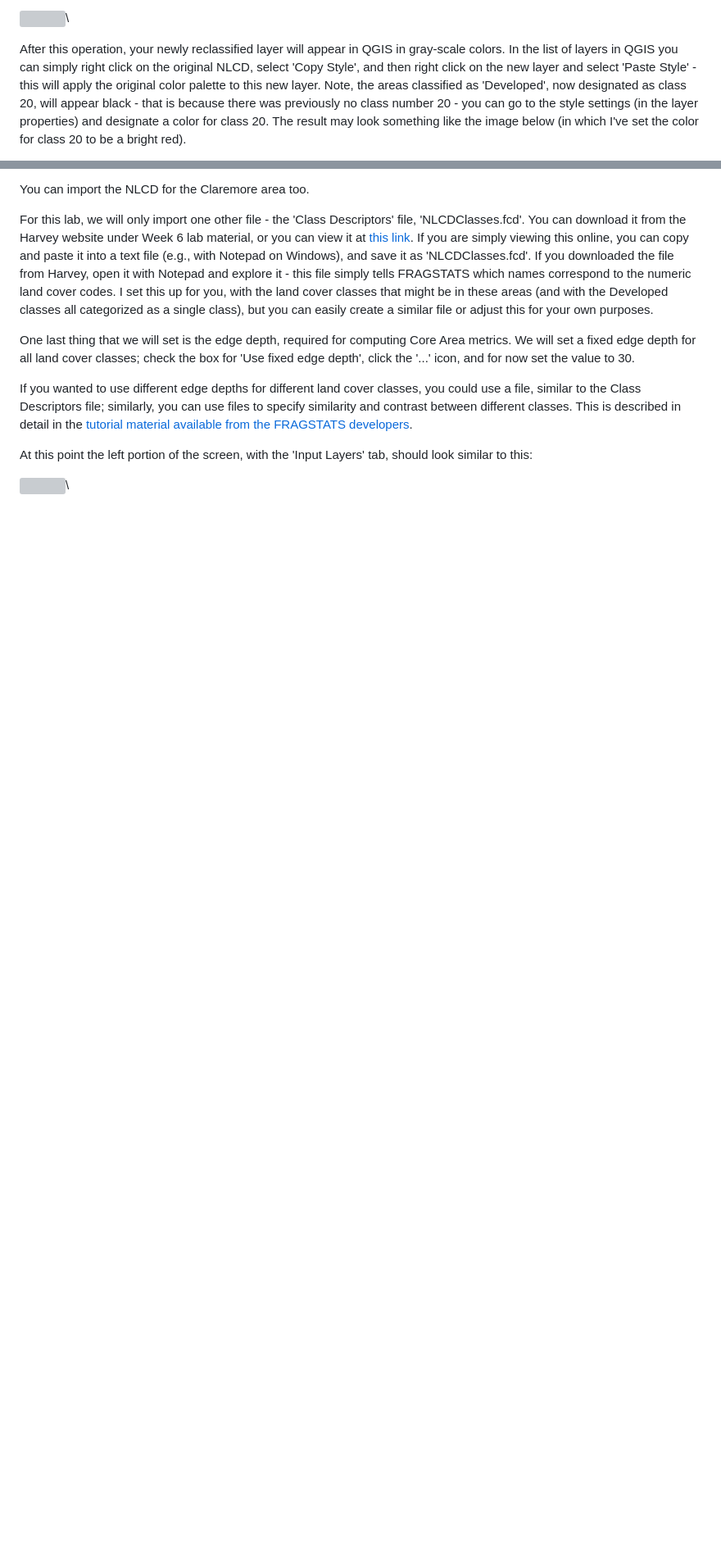
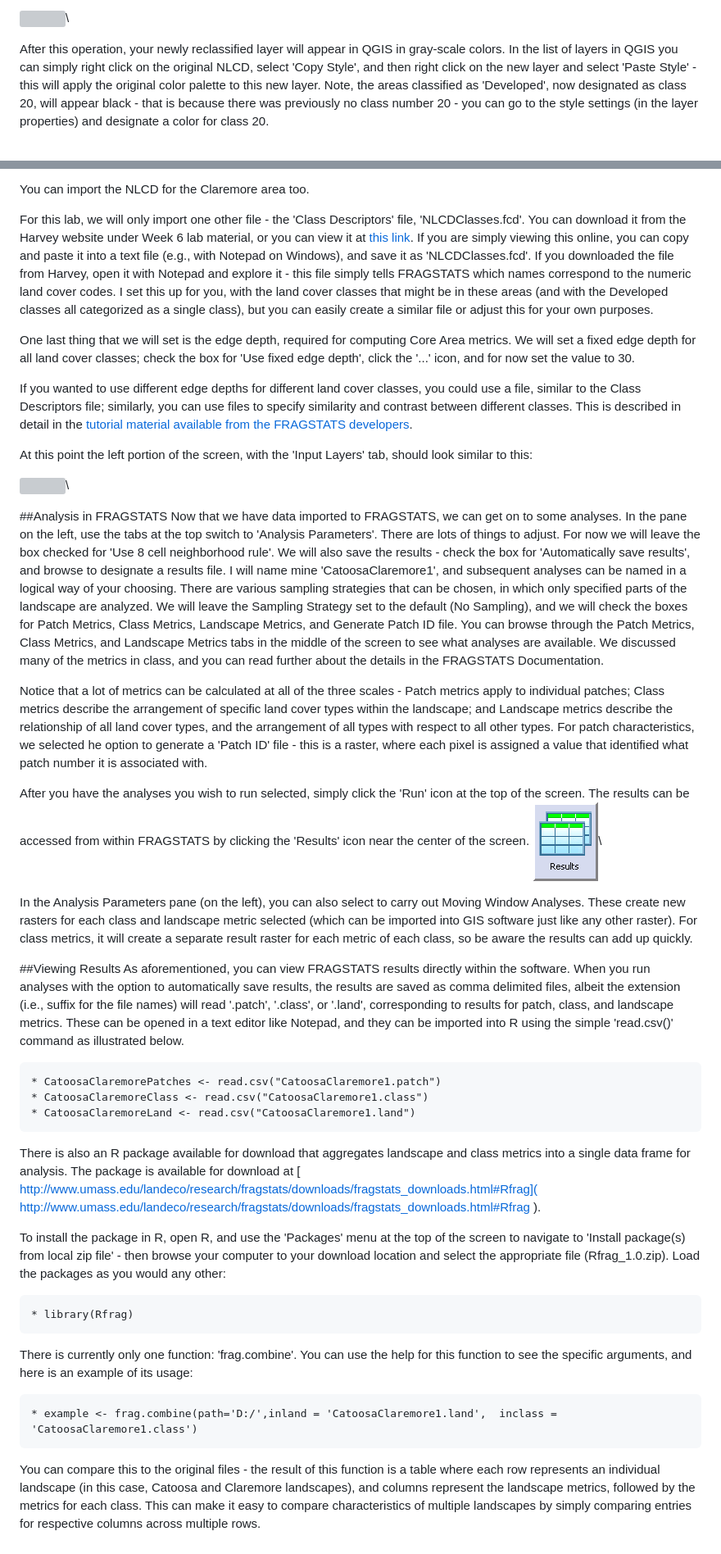
Before and after one commit to mltConsEcol/TU_LandscapeAnalysis_Documents, a Markdown page: Assignments/Lab5_Fragstats.md, 2 parts joined by grey strips. Shown: that part at 82% size. Rendered like a GitHub page; pictures changed too: Assignments/Images/Fragstats_ResultsIcon.png (added); blank space fills up the shorter version; grey boxes are pictures that could not be loaded.

```diff
--- a/Assignments/Lab5_Fragstats.md
+++ b/Assignments/Lab5_Fragstats.md
@@ -53,5 +58,5 @@ In the window that pops up, you will designate the settings for this operation.
 
 ![](./Images/QGIS_Processing_ReclassSAGAFull.png)\
 
-After this operation, your newly reclassified layer will appear in QGIS in gray-scale colors. In the list of layers in QGIS you can simply right click on the original NLCD, select 'Copy Style', and then right click on the new layer and select 'Paste Style' - this will apply the original color palette to this new layer.  Note, the areas classified as 'Developed', now designated as class 20, will appear black - that is because there was previously no class number 20 - you can go to the style settings (in the layer properties) and designate a color for class 20. The result may look something like the image below (in which I've set the color for class 20 to be a bright red).
+After this operation, your newly reclassified layer will appear in QGIS in gray-scale colors. In the list of layers in QGIS you can simply right click on the original NLCD, select 'Copy Style', and then right click on the new layer and select 'Paste Style' - this will apply the original color palette to this new layer.  Note, the areas classified as 'Developed', now designated as class 20, will appear black - that is because there was previously no class number 20 - you can go to the style settings (in the layer properties) and designate a color for class 20.
 
@@ -103,3 +110,35 @@ If you wanted to use different edge depths for different land cover classes, you
 At this point the left portion of the screen, with the 'Input Layers' tab, should look similar to this:
 
 ![](./Images/Fragstats_InputLayers_SimpleFilled.png)\
+
+
+##Analysis in FRAGSTATS
+Now that we have data imported to FRAGSTATS, we can get on to some analyses. In the pane on the left, use the tabs at the top switch to 'Analysis Parameters'.  There are lots of things to adjust. For now we will leave the box checked for 'Use 8 cell neighborhood rule'. We will also save the results - check the box for 'Automatically save results', and browse to designate a results file. I will name mine 'CatoosaClaremore1', and subsequent analyses can be named in a logical way of your choosing. There are various sampling strategies that can be chosen, in which only specified parts of the landscape are analyzed. We will leave the Sampling Strategy set to the default (No Sampling), and we will check the boxes for Patch Metrics, Class Metrics, Landscape Metrics, and Generate Patch ID file. You can browse through the Patch Metrics, Class Metrics, and Landscape Metrics tabs in the middle of the screen to see what analyses are available. We discussed many of the metrics in class, and you can read further about the details in the FRAGSTATS Documentation.
+
+Notice that a lot of metrics can be calculated at all of the three scales - Patch metrics apply to individual patches; Class metrics describe the arrangement of specific land cover types within the landscape; and Landscape metrics describe the relationship of all land cover types, and the arrangement of all types with respect to all other types. For patch characteristics, we selected he option to generate a 'Patch ID' file -  this is a raster, where each pixel is assigned a value that identified what patch number it is associated with.
+
+After you have the analyses you wish to run selected, simply click the 'Run' icon at the top of the screen. The results can be accessed from within FRAGSTATS by clicking the 'Results' icon near the center of the screen. ![](./Images/Fragstats_ResultsIcon.png)\
+
+In the Analysis Parameters pane (on the left),  you can also select to carry out Moving Window Analyses. These create new rasters for each class and landscape metric selected (which can be imported into GIS software just like any other raster). For class metrics, it will create a separate result raster for each metric of each class, so be aware the results can add up quickly.
+
+##Viewing Results
+As aforementioned, you can view FRAGSTATS results directly within the software. When you run analyses with the option to automatically save results, the results are saved as comma delimited files, albeit the extension (i.e., suffix for the file names) will read '.patch', '.class', or '.land', corresponding to results for patch, class, and landscape metrics. These can be opened in a text editor like Notepad, and they can be imported into R using the simple 'read.csv()' command as illustrated below.
+
+	* CatoosaClaremorePatches <- read.csv("CatoosaClaremore1.patch")
+	* CatoosaClaremoreClass <- read.csv("CatoosaClaremore1.class")
+	* CatoosaClaremoreLand <- read.csv("CatoosaClaremore1.land")
+
+There is also  an R package available for download that aggregates landscape and class metrics into a single data frame for analysis. The package is available for download at [
+http://www.umass.edu/landeco/research/fragstats/downloads/fragstats_downloads.html#Rfrag](
+http://www.umass.edu/landeco/research/fragstats/downloads/fragstats_downloads.html#Rfrag
+).
+
+To install the package in R, open R, and use the 'Packages' menu at the top of the screen to navigate to 'Install package(s) from local zip file' - then browse your computer to your download location and select the appropriate file (Rfrag_1.0.zip). Load the packages as you would any other:
+
+	* library(Rfrag)
+
+There is currently only one function: 'frag.combine'. You can use the help for this function to see the specific arguments, and here is an example of its usage:
+
+	* example <- frag.combine(path='D:/',inland = 'CatoosaClaremore1.land',  inclass = 'CatoosaClaremore1.class')
+
+You can compare this to the original files - the result of this function is a table where each row represents an individual landscape (in this case, Catoosa and Claremore landscapes), and columns represent the landscape metrics, followed by the metrics for each class. This can make it easy to compare characteristics of multiple landscapes by simply comparing entries for respective columns across multiple rows.
```
Also changed, not shown: other parts of Assignments/Lab5_Fragstats.md (+15 -8 lines), 1 other file.
